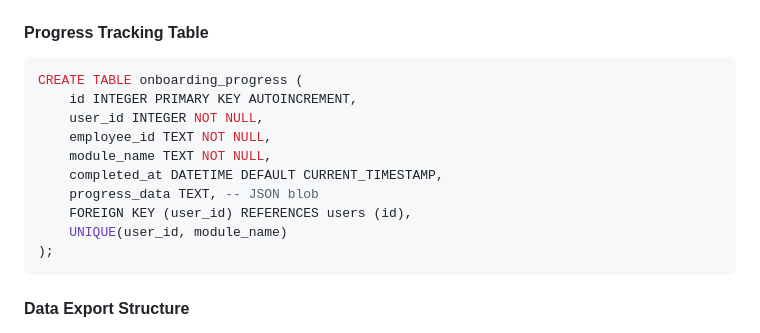
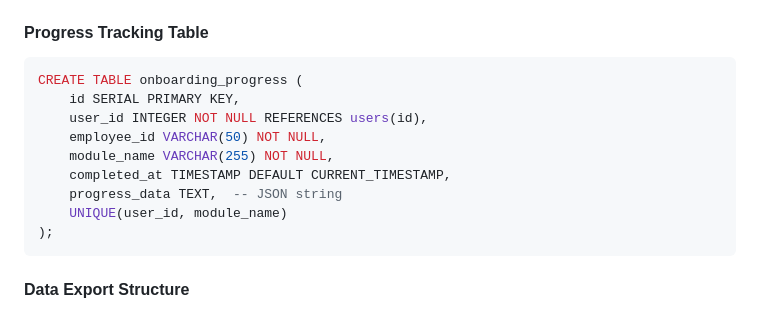
Before and after one commit to Steel-tech/Steel-Onboarding-App, a Markdown page: README.md, the part around the change. GitHub-like rendering.

Commit message:
docs: update README update documentation  (modified 1 files)
🤖 Auto-committed by Claude Code
Files changed: 1
Generated: 2025-09-12 11:24:47

````diff
--- a/README.md
+++ b/README.md
@@ -1259,13 +1259,12 @@ CREATE TABLE employee_data (
 
 ```sql
 CREATE TABLE onboarding_progress (
-    id INTEGER PRIMARY KEY AUTOINCREMENT,
-    user_id INTEGER NOT NULL,
-    employee_id TEXT NOT NULL,
-    module_name TEXT NOT NULL,
-    completed_at DATETIME DEFAULT CURRENT_TIMESTAMP,
-    progress_data TEXT, -- JSON blob
-    FOREIGN KEY (user_id) REFERENCES users (id),
+    id SERIAL PRIMARY KEY,
+    user_id INTEGER NOT NULL REFERENCES users(id),
+    employee_id VARCHAR(50) NOT NULL,
+    module_name VARCHAR(255) NOT NULL,
+    completed_at TIMESTAMP DEFAULT CURRENT_TIMESTAMP,
+    progress_data TEXT,  -- JSON string
     UNIQUE(user_id, module_name)
 );
 ```
````
